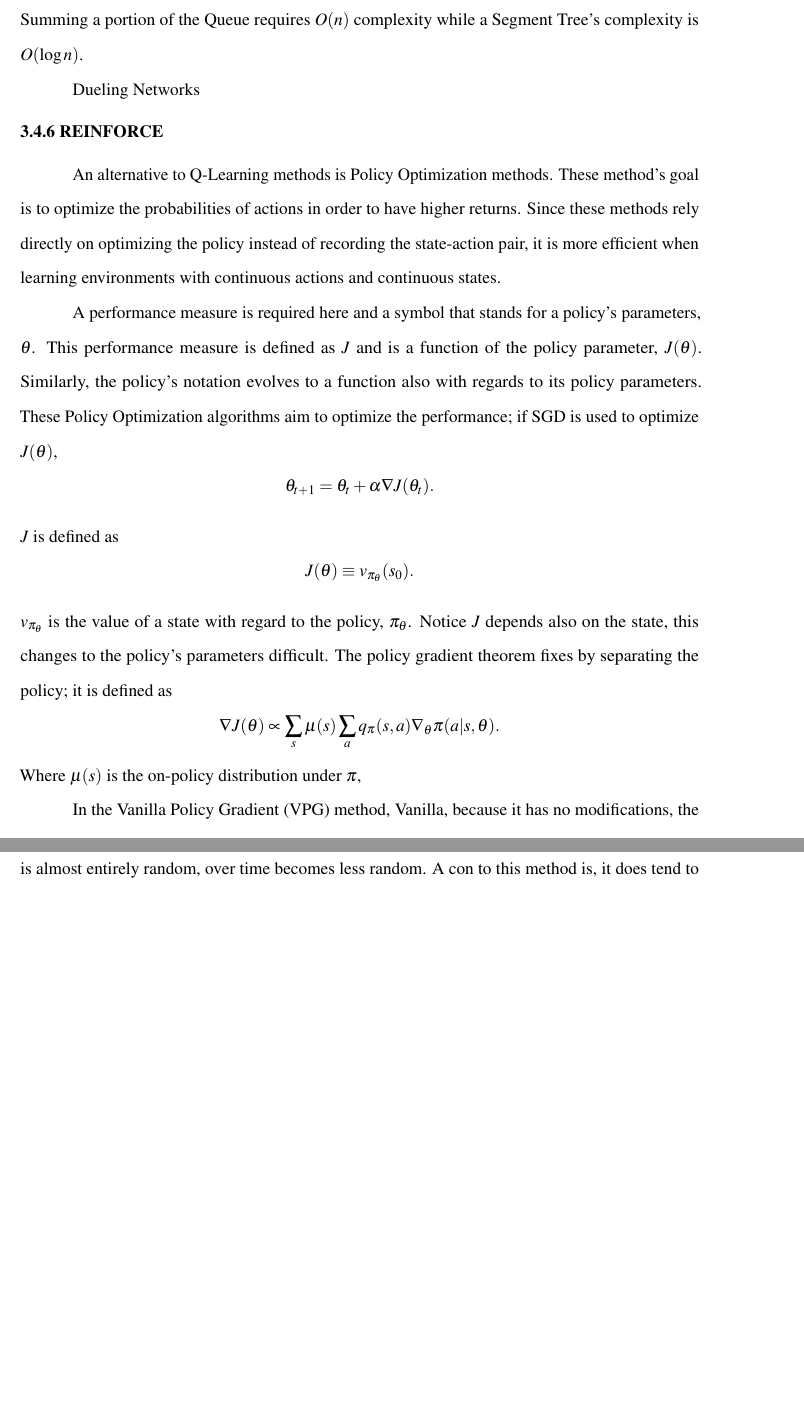
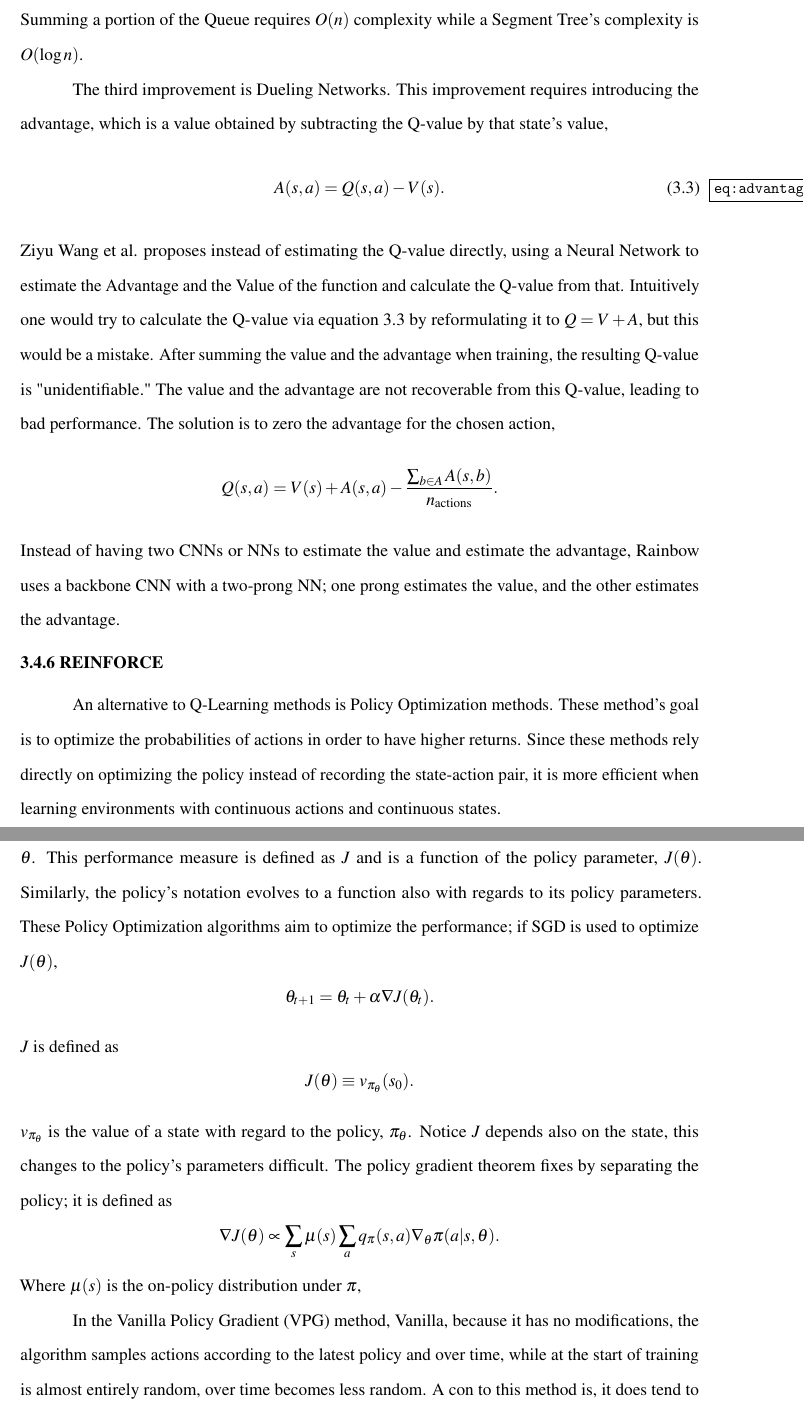
Before and after one commit to anhydrous99/Thesis, a LaTeX thesis (MainText/main.tex, which reads MainText/reinforcement_learning.tex): two parts of pages 46 and 47 of 50, joined at a grey line, cut so that both start at the same text, the shorter picture padded with empty space. Compiled offline with pdfLaTeX.

Commit message:
smol change

```diff
--- a/MainText/main.tex
+++ b/MainText/main.tex
@@ -86,7 +86,7 @@
 % You can also give MemberA a special title
 \MemberA{Dr. Emmett Tomai}  %\MemberATitle{Co-Chair of Committee}
 \MemberB{Dr. Zhixiang Chen}
-\MemberC{}
+\MemberC{Dr. Erik Enriquez}
 \MemberD{}
 \MemberE{}
 
--- a/MainText/reinforcement_learning.tex
+++ b/MainText/reinforcement_learning.tex
@@ -235,7 +235,11 @@ The Prioritized Experience Replay modification tackles another part of the DQN a
 The typical way of implementing this replay would be a Priority Queue with random access, but because large portions of the queue probabilities need to be updated, a Segment Tree is optimal. Summing a portion of the Queue requires $O(n)$ complexity while a Segment Tree's complexity is $O(\log n)$.
 
 
-Dueling Networks
+The third improvement is Dueling Networks. This improvement requires introducing the advantage, which is a value obtained by subtracting the Q-value by that state's value,
+\begin{equation}\label{eq:advantage}
+	A(s,a)=Q(s,a)-V(s).
+\end{equation}
+ Ziyu Wang et al. proposes instead of estimating the Q-value directly, using a Neural Network to estimate the Advantage and the Value of the function and calculate the Q-value from that. Intuitively one would try to calculate the Q-value via equation~\ref{eq:advantage} by reformulating it to $Q=V+A$, but this would be a mistake. After summing the value and the advantage when training, the resulting Q-value is "unidentifiable." The value and the advantage are not recoverable from this Q-value, leading to bad performance. The solution is to zero the advantage for the chosen action, $$Q(s, a)=V(s)+A(s, a)-\frac{\sum_{b\in A} A(s, b)}{n_{\text{actions}}}.$$ Instead of having two CNNs or NNs to estimate the value and estimate the advantage, Rainbow uses a backbone CNN with a two-prong NN; one prong estimates the value, and the other estimates the advantage.
 
 \subsection{REINFORCE}
 
```
